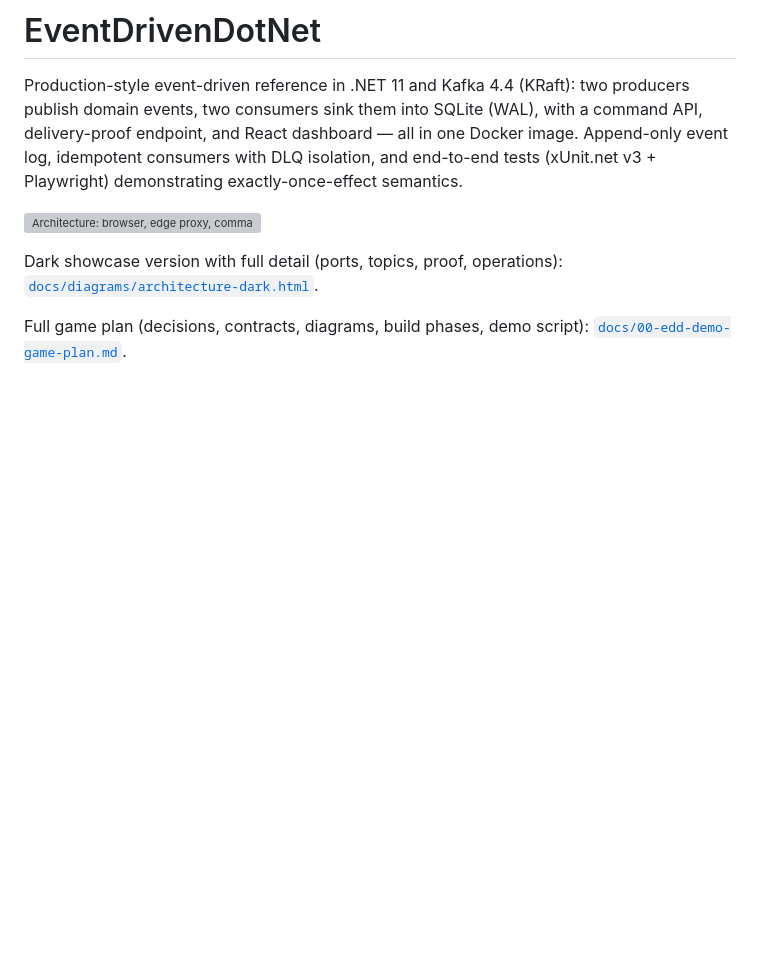
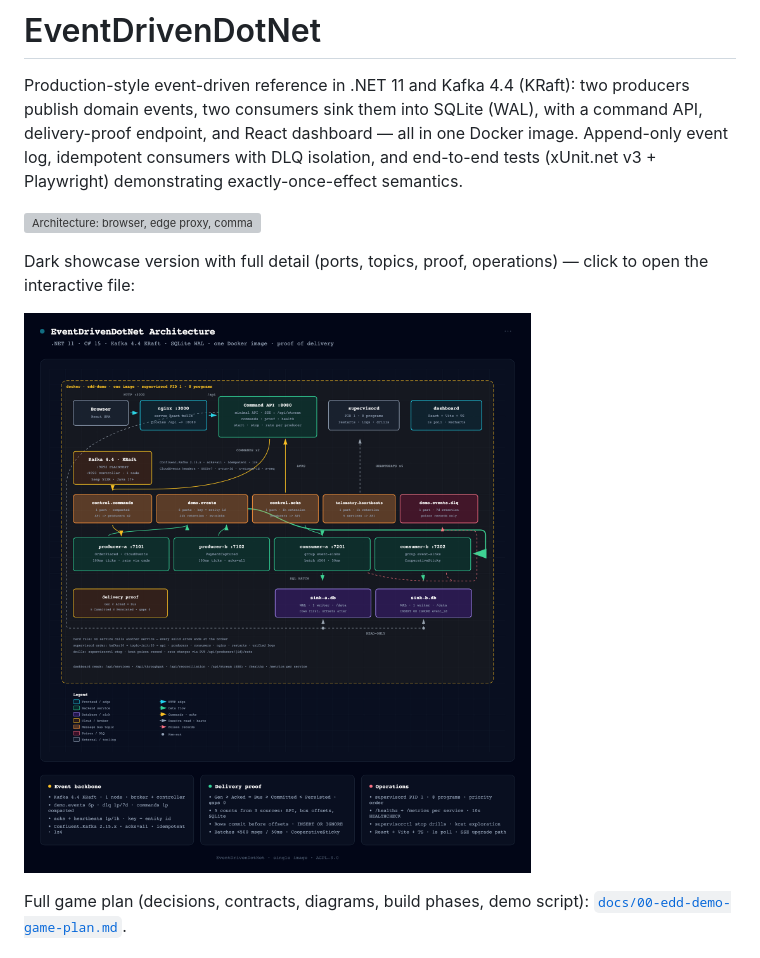
Before and after one commit to AslamNazeerShaikh/EventDrivenDotNet, a Markdown page: README.md, the part around the change. GitHub-like rendering; pictures changed too: docs/diagrams/architecture-dark.png (added); blank space fills up the shorter version; grey boxes are pictures that could not be loaded.

Commit message:
feat: dark diagram PNG preview on README, fix annotation overlap

```diff
--- a/README.md
+++ b/README.md
@@ -5,7 +5,9 @@ Append-only event log, idempotent consumers with DLQ isolation, and end-to-end t
 
 ![Architecture: browser, edge proxy, command API, producers, Kafka broker, consumers and SQLite sinks in one container](docs/diagrams/architecture.svg)
 
-Dark showcase version with full detail (ports, topics, proof, operations): [`docs/diagrams/architecture-dark.html`](docs/diagrams/architecture-dark.html).
+Dark showcase version with full detail (ports, topics, proof, operations) — click to open the interactive file:
+
+[![Dark architecture diagram: producers, Kafka topics, consumers, SQLite sinks and delivery proof in one container](docs/diagrams/architecture-dark.png)](docs/diagrams/architecture-dark.html)
 
 Full game plan (decisions, contracts, diagrams, build phases, demo script): [`docs/00-edd-demo-game-plan.md`](docs/00-edd-demo-game-plan.md).
 
```
Also changed, not shown: 1 other file.
